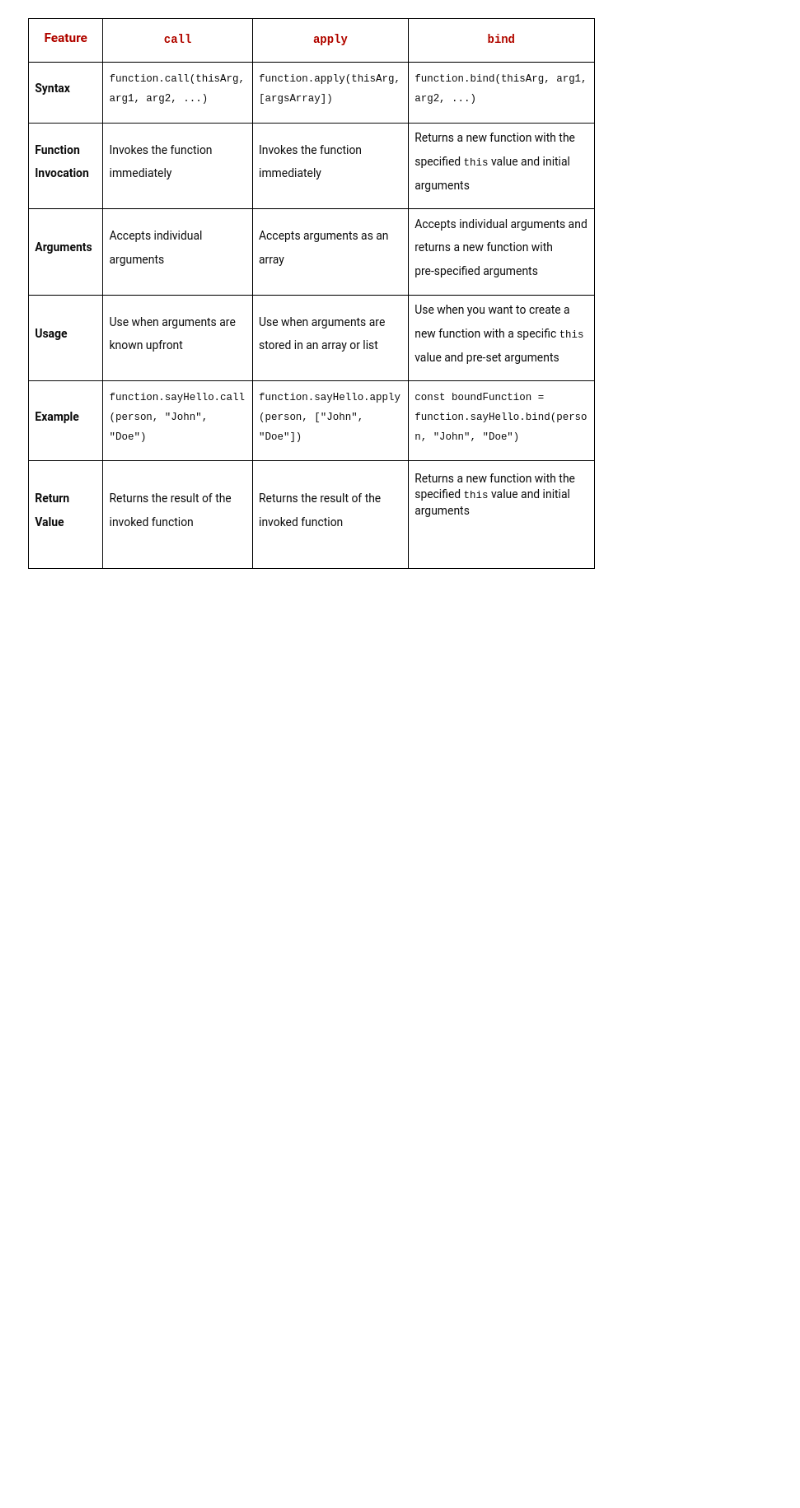
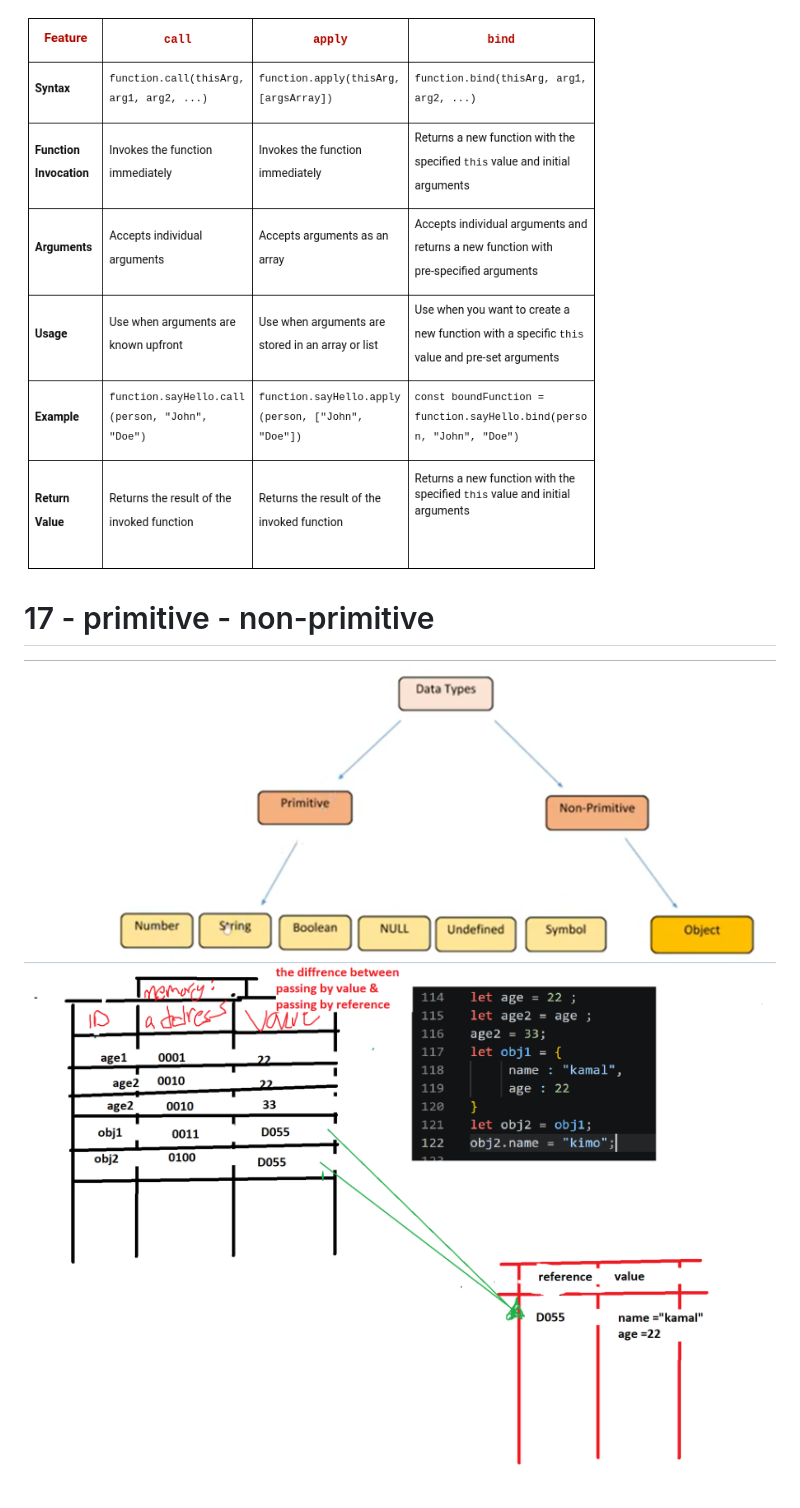
Before and after one commit to KamalAboueidd/Java-Script_Mastry, a Markdown page: README.md, the part around the change. Rendered like a GitHub page; pictures changed too: PrimitiveNon-pre.png (added), passByrefValUE.png (added); blank space fills up the shorter version.

```diff
--- a/README.md
+++ b/README.md
@@ -79,3 +79,8 @@ Oraily book Advanced Topics , based on Micro.ai interview (now You Know what is
 # 16 - call - apply - bind
 
   ![OOP(CPP)](call_apply_bindpng.png)
+
+  # 17 - primitive - non-primitive
+
+  ![OOP(CPP)](PrimitiveNon-pre.png)
+  ![OOP(CPP)](passByrefValUE.png)
```
Also changed, not shown: 2 other files.
